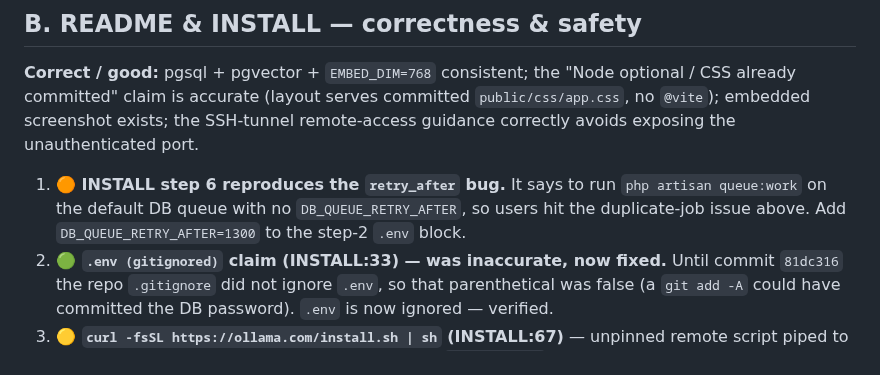
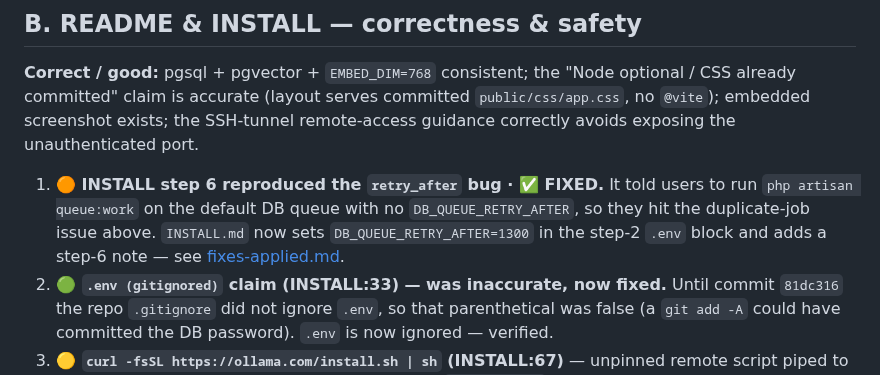
Before and after one commit to elsanns/kardiorag, a Markdown page: docs/security-and-best-practices-review.md, the part around the change. GitHub-like rendering.

```diff
--- a/docs/security-and-best-practices-review.md
+++ b/docs/security-and-best-practices-review.md
@@ -59,9 +59,10 @@ provider factory.
 committed" claim is accurate (layout serves committed `public/css/app.css`, no `@vite`); embedded
 screenshot exists; the SSH-tunnel remote-access guidance correctly avoids exposing the unauthenticated port.
 
-1. **🟠 INSTALL step 6 reproduces the `retry_after` bug.** It says to run `php artisan queue:work` on the
-   default DB queue with no `DB_QUEUE_RETRY_AFTER`, so users hit the duplicate-job issue above. Add
-   `DB_QUEUE_RETRY_AFTER=1300` to the step-2 `.env` block.
+1. **🟠 INSTALL step 6 reproduced the `retry_after` bug · ✅ FIXED.** It told users to run `php artisan
+   queue:work` on the default DB queue with no `DB_QUEUE_RETRY_AFTER`, so they hit the duplicate-job issue
+   above. `INSTALL.md` now sets `DB_QUEUE_RETRY_AFTER=1300` in the step-2 `.env` block and adds a step-6
+   note — see [fixes-applied.md](fixes-applied.md).
 2. **🟢 `.env (gitignored)` claim (INSTALL:33) — was inaccurate, now fixed.** Until commit `81dc316` the
    repo `.gitignore` did not ignore `.env`, so that parenthetical was false (a `git add -A` could have
    committed the DB password). `.env` is now ignored — verified.
```
Also changed, not shown: docs/nis2-server-assessment.md (+7 -4 lines).
